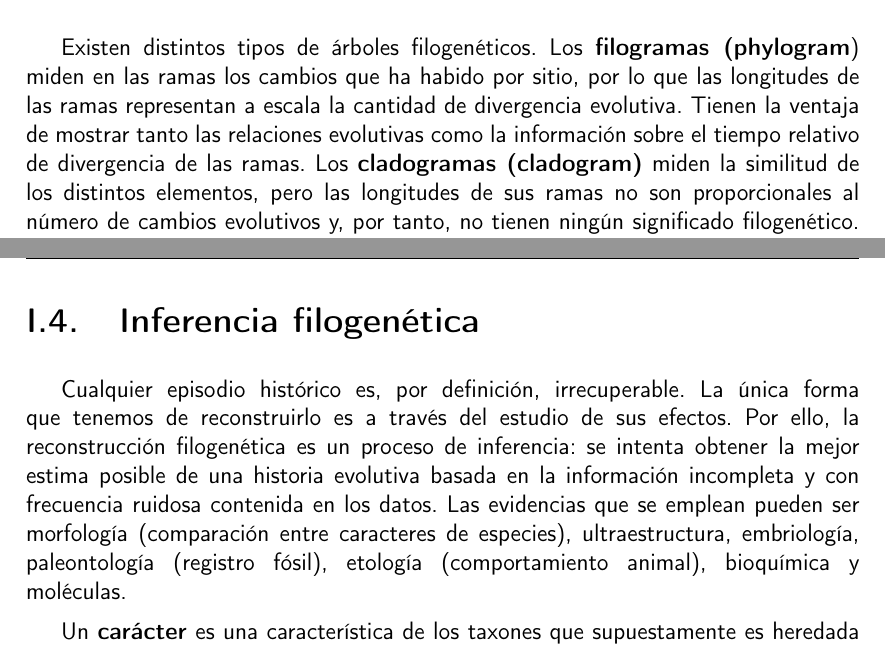
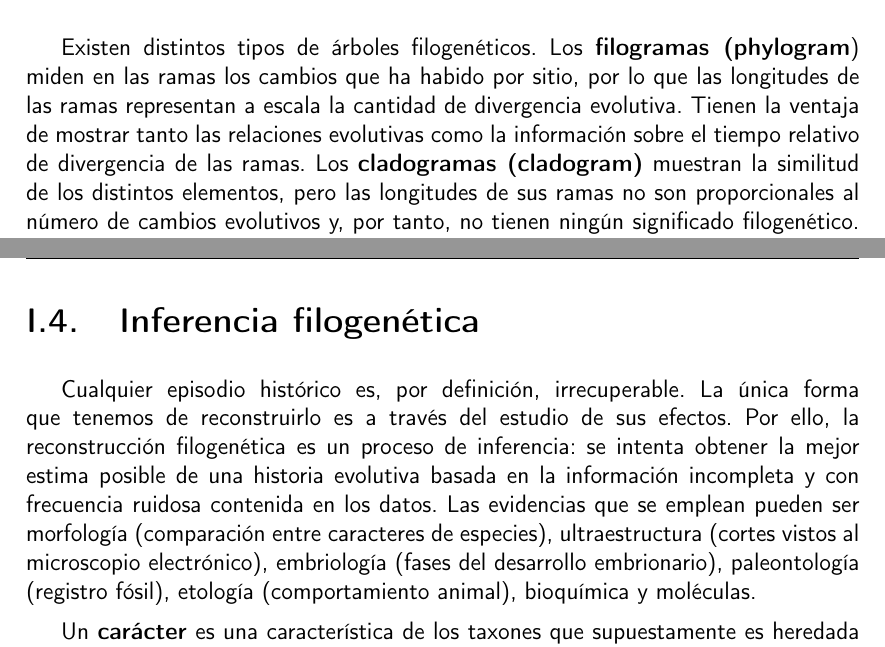
Before and after one commit to SandraMingo/apuntes-bioinfo, a LaTeX document (Filogenia_molecular/main-phylo.tex, which reads Filogenia_molecular/temas/tema1-phylo.tex): two parts of pages 6 and 7 of 16, joined at a grey line, cut so that both start at the same text. Compiled offline with pdfLaTeX.

Commit message:
pequeñas modificaciones

```diff
--- a/Filogenia_molecular/temas/tema1-phylo.tex
+++ b/Filogenia_molecular/temas/tema1-phylo.tex
@@ -58,7 +58,7 @@ Los árboles filogenéticos se consideran resueltos cuando de un nodo interno sa
 \end{figure}
 
 \section{Tipos de árboles filogenéticos}
-Existen distintos tipos de árboles filogenéticos. Los \textbf{filogramas (phylogram}) miden en las ramas los cambios que ha habido por sitio, por lo que las longitudes de las ramas representan a escala la cantidad de divergencia evolutiva. Tienen la ventaja de mostrar tanto las relaciones evolutivas como la información sobre el tiempo relativo de divergencia de las ramas. Los \textbf{cladogramas (cladogram)} miden la similitud de los distintos elementos, pero las longitudes de sus ramas no son proporcionales al número de cambios evolutivos y, por tanto, no tienen ningún significado filogenético. Los cronogramas (chronogram) representan la relación de los elementos de forma temporal.
+Existen distintos tipos de árboles filogenéticos. Los \textbf{filogramas (phylogram}) miden en las ramas los cambios que ha habido por sitio, por lo que las longitudes de las ramas representan a escala la cantidad de divergencia evolutiva. Tienen la ventaja de mostrar tanto las relaciones evolutivas como la información sobre el tiempo relativo de divergencia de las ramas. Los \textbf{cladogramas (cladogram)} muestran la similitud de los distintos elementos, pero las longitudes de sus ramas no son proporcionales al número de cambios evolutivos y, por tanto, no tienen ningún significado filogenético. Los cronogramas (chronogram) representan la relación de los elementos de forma temporal.
 
 \begin{figure}[htbp]
 \centering
@@ -67,7 +67,7 @@ Existen distintos tipos de árboles filogenéticos. Los \textbf{filogramas (phyl
 \end{figure}
 
 \section{Inferencia filogenética}
-Cualquier episodio histórico es, por definición, irrecuperable. La única forma que tenemos de reconstruirlo es a través del estudio de sus efectos. Por ello, la reconstrucción filogenética es un proceso de inferencia: se intenta obtener la mejor estima posible de una historia evolutiva basada en la información incompleta y con frecuencia ruidosa contenida en los datos. Las evidencias que se emplean pueden ser morfología (comparación entre caracteres de especies), ultraestructura, embriología, paleontología (registro fósil), etología (comportamiento animal), bioquímica y moléculas.
+Cualquier episodio histórico es, por definición, irrecuperable. La única forma que tenemos de reconstruirlo es a través del estudio de sus efectos. Por ello, la reconstrucción filogenética es un proceso de inferencia: se intenta obtener la mejor estima posible de una historia evolutiva basada en la información incompleta y con frecuencia ruidosa contenida en los datos. Las evidencias que se emplean pueden ser morfología (comparación entre caracteres de especies), ultraestructura (cortes vistos al microscopio electrónico), embriología (fases del desarrollo embrionario), paleontología (registro fósil), etología (comportamiento animal), bioquímica y moléculas.
 
 Un \textbf{carácter} es una característica de los taxones que supuestamente es heredada (si no es heredada, no se puede utilizar la filogenia). El \textbf{estado de carácter} es el valor específico que toma un carácter en un taxón concreto. Por ejemplo, un carácter sería tener ojos y el estado de ese carácter sería 2 para humanos y 8 para algunas arañas.
 
```
Also changed, not shown: Filogenia_molecular/main-phylo.pdf.
